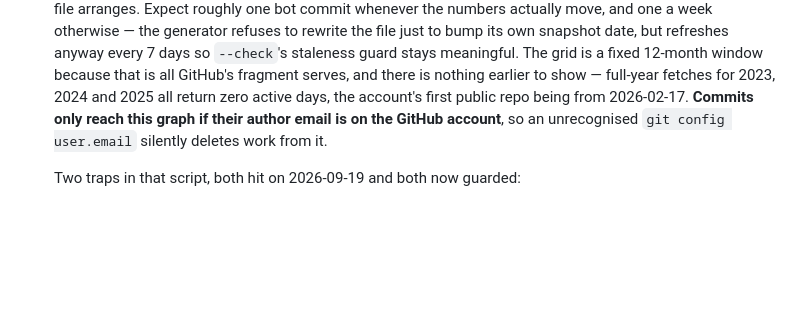
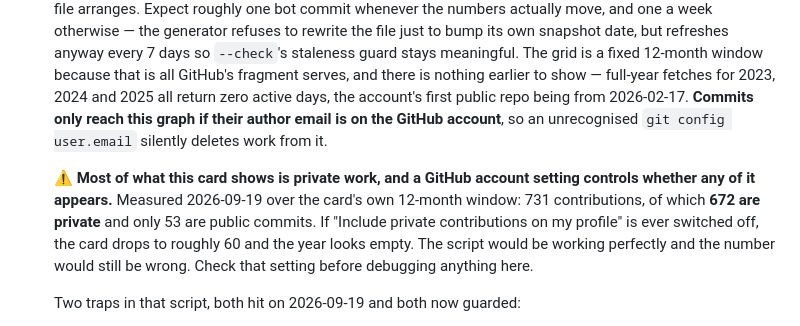
Before and after one commit to danieljpuusitalo/danieljpuusitalo, a Markdown page: CLAUDE.md, the part around the change. GitHub-like rendering; blank space fills up the shorter version.

Commit message:
docs: record that the heatmap is 92% private contributions
Measured over the card's own window: 731 contributions, 672 of them
private. If the account setting that exposes private work is ever
switched off the card drops to about 60 and the script would be
working perfectly while the number was wrong. Worth checking before
debugging the generator.

```diff
--- a/CLAUDE.md
+++ b/CLAUDE.md
@@ -176,6 +176,8 @@ The archive anchor for a pic is `slug` for the first one and `slug-N` for the re
   The footer also carries a hardcoded `DEPLOYED YYYY.MM.DD` — it is the only date readout on the page that is not computed, so it goes stale the next time you push without touching it. Update it in the same pass.
 - **Refresh the contribution heatmap**: `node tools/build-contributions.mjs`. **Since 2026-09-19 a GitHub Action does this for you** (`.github/workflows/contributions.yml`): every six hours at :17, on every push to `master`, and on a `workflow_dispatch` button in the Actions tab. You should never need to run it by hand. It commits to `master`, which is also the deploy. The push trigger does not recurse — a commit made with `GITHUB_TOKEN` cannot start another workflow run, which is GitHub's own loop protection, not something this file arranges. Expect roughly one bot commit whenever the numbers actually move, and one a week otherwise — the generator refuses to rewrite the file just to bump its own snapshot date, but refreshes anyway every 7 days so `--check`'s staleness guard stays meaningful. The grid is a fixed 12-month window because that is all GitHub's fragment serves, and there is nothing earlier to show — full-year fetches for 2023, 2024 and 2025 all return zero active days, the account's first public repo being from 2026-02-17. **Commits only reach this graph if their author email is on the GitHub account**, so an unrecognised `git config user.email` silently deletes work from it.
 
+  ⚠️ **Most of what this card shows is private work, and a GitHub account setting controls whether any of it appears.** Measured 2026-09-19 over the card's own 12-month window: 731 contributions, of which **672 are private** and only 53 are public commits. If "Include private contributions on my profile" is ever switched off, the card drops to roughly 60 and the year looks empty. The script would be working perfectly and the number would still be wrong. Check that setting before debugging anything here.
+
   Two traps in that script, both hit on 2026-09-19 and both now guarded:
 
   - **GitHub's calendar lags its own commits API.** Adding an email to the account re-attributes past commits within the hour, but the calendar is a cached aggregate and rebuilds on its own schedule; eight days were still short, one of them showing zero against three pushed commits. There is no way to force the rebuild from outside. The script therefore fetches every default-branch commit from every non-fork repo and takes `max(calendar[day], attributedCommits[day])`. That can only raise a day to a number of commits that provably exist, each nameable by SHA, and it becomes a no-op once GitHub catches up — which is why it stays in permanently instead of being a one-off patch. Private repos still come from the calendar, the only source for them.
```
